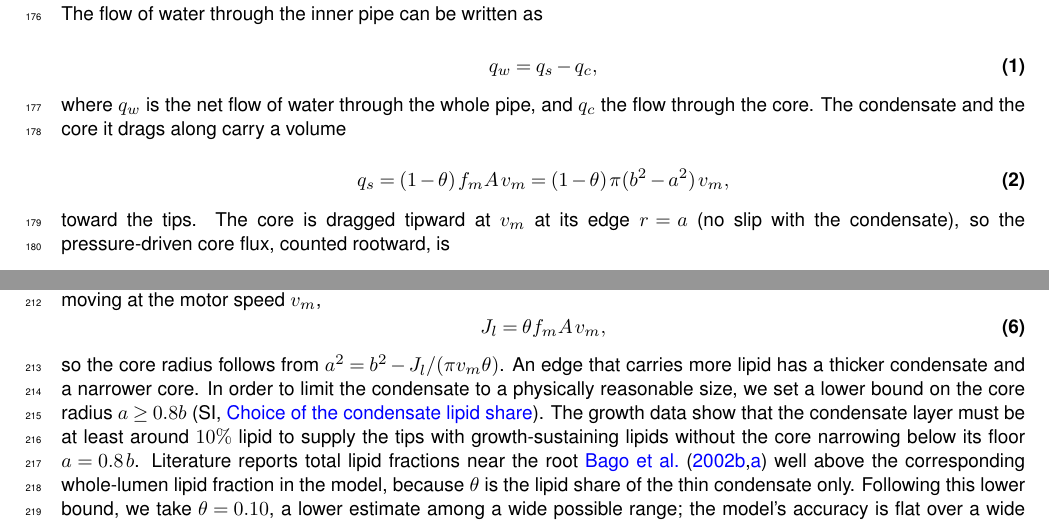
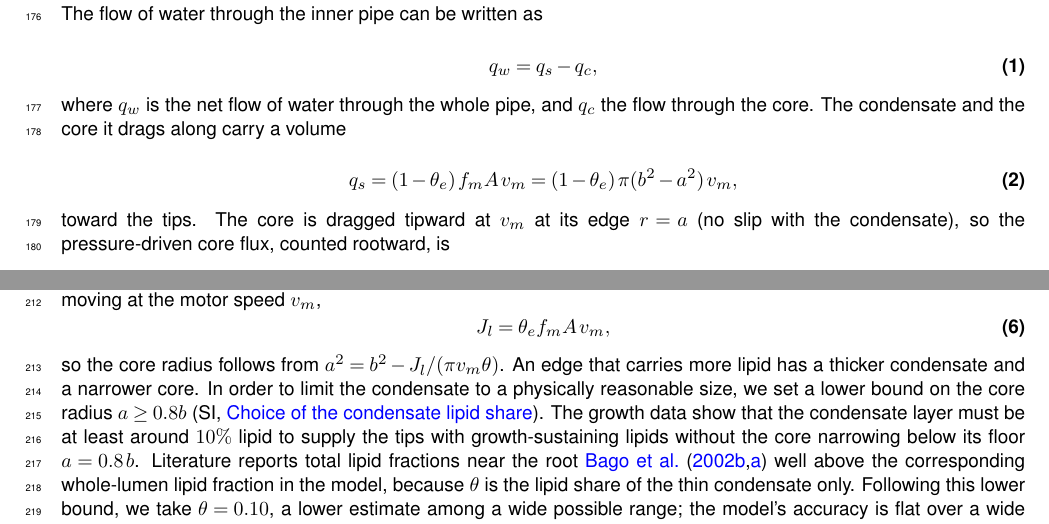
Before and after one commit to Staalduine/AMF_Transport, a LaTeX document (00_Article_Merge.tex, which reads 01_Article_MainText.tex): two parts of pages 8 and 9 of 58, joined at a grey line, cut so that both start at the same text. Compiled offline with pdfLaTeX.

Commit message:
Paper model on per-edge theta_e: equations and rebuilt model figures (Figs 4-6, SI)
Co-Authored-By: Claude Opus 5.5 <noreply@anthropic.com>
Claude-Session: https://claude.ai/code/session_01S72jkfdUPQ1Nu5HvYwq5MS

```diff
--- a/01_Article_MainText.tex
+++ b/01_Article_MainText.tex
@@ -196,9 +196,10 @@ q_w = q_s - q_c,
 where $q_w$ is the net flow of water through the whole pipe, and $q_c$ the flow through the core.
 The condensate and the core it drags along carry a volume
 
+% NOTE (18 Nov, Sajitha chose per-edge theta_e): the lipid share of the tipward lane is now per edge, theta_e = J_l / (f_m A v_m) (Eq. lipid_current read as its definition; filmed edges median 0.013, IQR 0.005-0.034, max 0.21), and q_s carries (1 - theta_e) of that lane's volume. No constant theta is set any more. Prose that still says "the lipid share theta", "theta = 0.10" or "at fixed theta" needs the user's rewording; numbers in transport_paper Working_notebooks/scratch_thetae_numbers/results.md.
 \begin{equation}
 \label{eq:motor_stream}
-q_s = (1-\theta)\, f_m A\, v_m = (1-\theta)\, \pi (b^2 - a^2)\, v_m,
+q_s = (1-\theta_e)\, f_m A\, v_m = (1-\theta_e)\, \pi (b^2 - a^2)\, v_m,
 \end{equation}
 
 toward the tips.
@@ -248,7 +249,7 @@ In each edge the lipid current fixes the size of the motor-driven condensate: wi
 \begin{equation}
 \label{eq:lipid_current}
 % NOTE (18 Nov, gamma 0 manuscript pass; outline only, words are the user's): at gamma 0 J_l no longer sets the core radius: a = 0.687 b on every edge, and J_l sets the lipid concentration of the to-tip lane, theta_eff = J_l / (pi (b^2 - a^2) v_m) (median 0.013, Fig 5 caption). So "so the core radius follows from a^2 = ...", "An edge that carries more lipid has a thicker condensate and a narrower core", the floor a >= 0.8 b (a/b 0.687 is below it) and the whole theta = 0.10 paragraph below go. Replace by: a/b is the one quantity calibrated on the rootward speeds (101 tree-like no-flux edges with demand, one row per edge: 0.687, leave-one-imaging-day-out 0.681-0.690; SI figS_ab_gamma_choice); supporting facts on the effective-partition reading and thickness are in the 18 Nov NOTEs above.
-J_l = \theta f_m A\, v_m,
+J_l = \theta_e f_m A\, v_m,
 \end{equation}
 so the core radius follows from $a^2 = b^2 - J_l/(\pi v_m \theta)$. An edge that carries more lipid has a thicker condensate and a narrower core. In order to limit the condensate to a physically reasonable size, we set a lower bound on the core radius $a \geq 0.8 b$ (SI, \nameref{subsec:si_theta_choice}).
 The growth data show that the condensate layer must be at least around $10\%$ lipid to supply the tips with growth-sustaining lipids without the core narrowing below its floor $a = 0.8\,b$. Literature reports total lipid fractions near the root~\cite{bago_translocation_2002, bago_tracking_2002} well above the corresponding whole-lumen lipid fraction in the model, because $\theta$ is the lipid share of the thin condensate only. Following this lower bound, we take $\theta = 0.10$, a lower estimate among a wide possible range; the model's accuracy is flat over a wide range of $\theta$, so the exact value is partly arbitrary (SI, \nameref{subsec:si_theta_choice}).
```
Also changed, not shown: figures/Figure_4_v8.pdf, figures/fig6_model_examples.png, figures/fig_plug_model.png, suppfig/figS_kappa.pdf, suppfig/figS_mass_flow.pdf, suppfig/figS_model_arms.pdf, suppfig/figS_relations.pdf, suppfig/figS_rerouting.pdf, suppfig/figS_tree_loop.pdf, 01_Article_MainText.tex (2 more changed lines).
